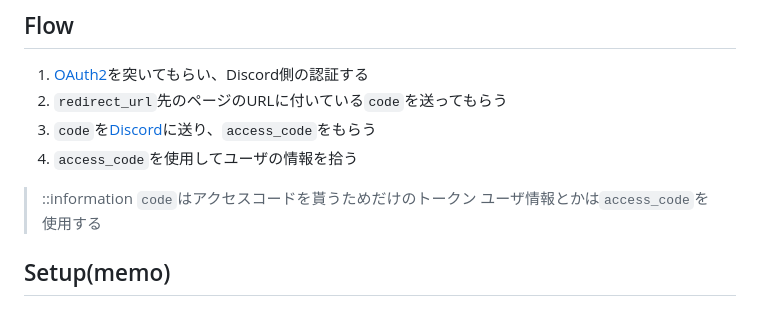
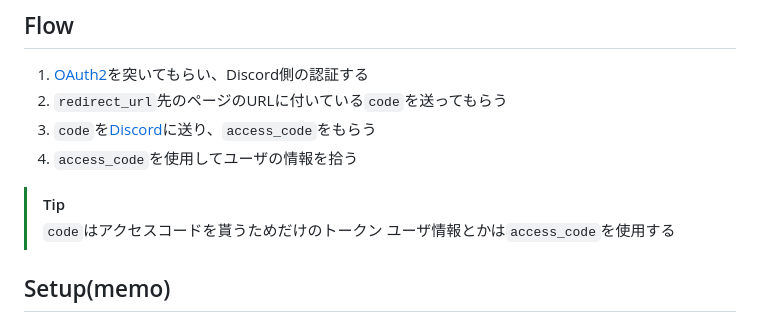
Before and after one commit to n138-kz/sso_discord, a Markdown page: README.md, the part around the change. GitHub-like rendering.

```diff
--- a/README.md
+++ b/README.md
@@ -29,7 +29,7 @@
 3. `code`を[Discord](#)に送り、`access_code`をもらう
 4. `access_code`を使用してユーザの情報を拾う
 
-> ::information
+> [!TIP]
 > `code`はアクセスコードを貰うためだけのトークン
 > ユーザ情報とかは`access_code`を使用する
 
```
